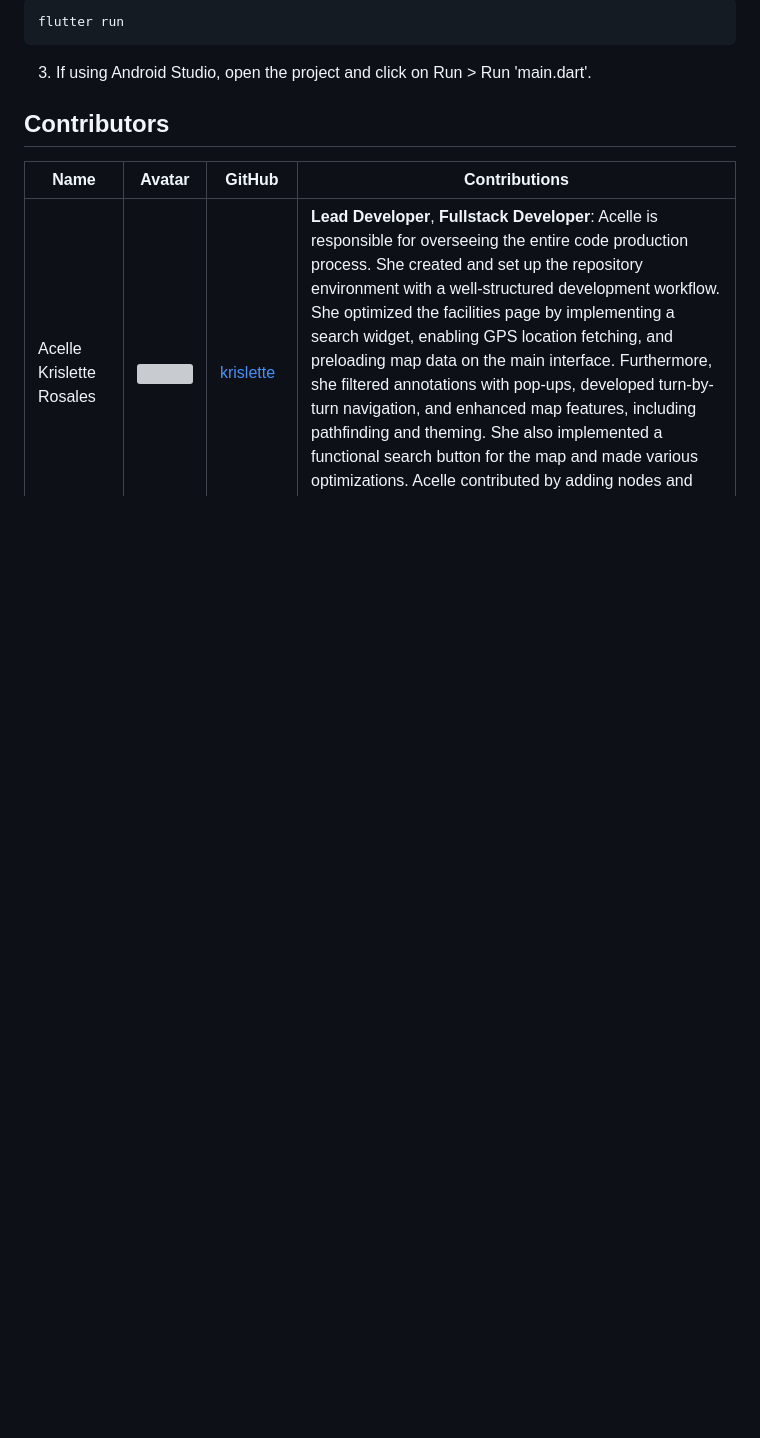
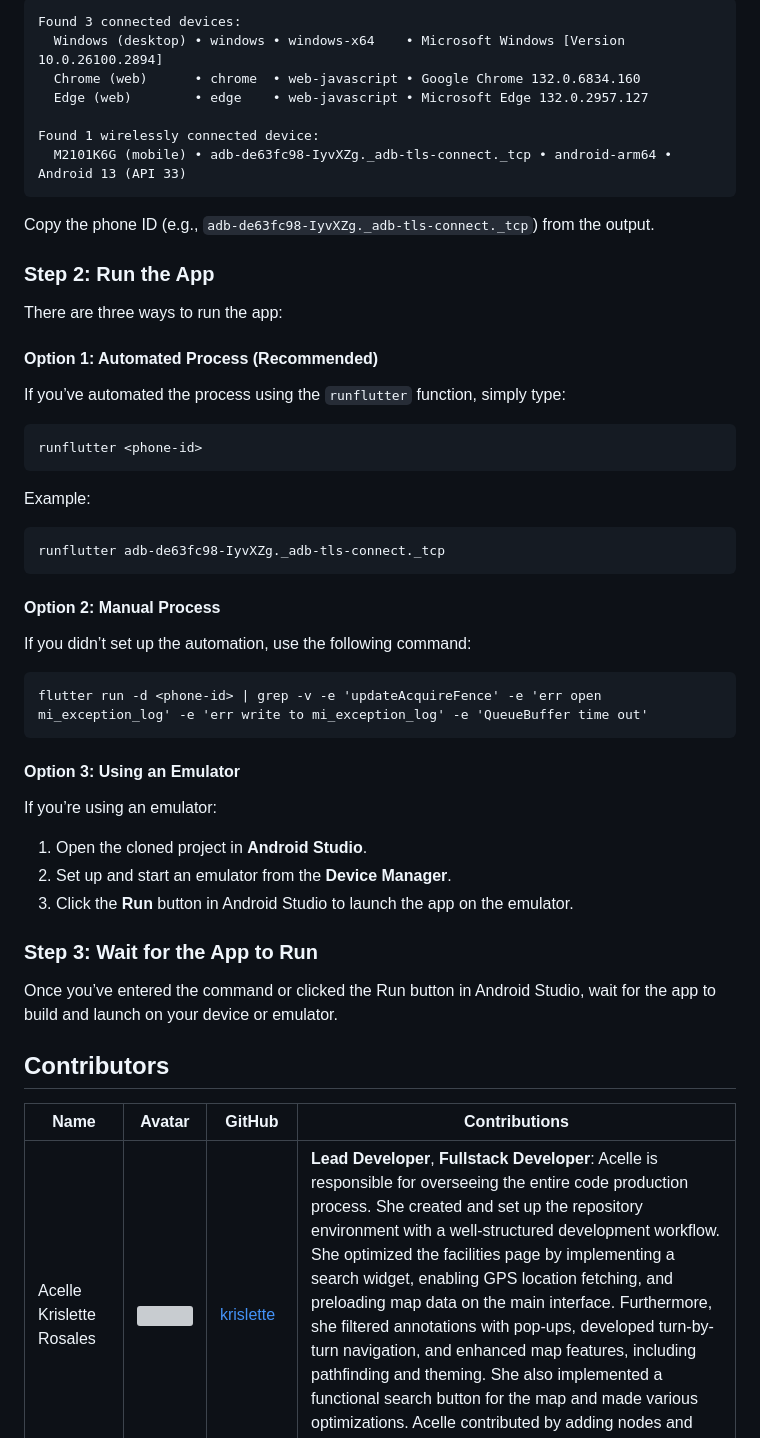
Before and after one commit to krislette/iskompas, a Markdown page: README.md, the part around one of its changes. Rendered like a GitHub page; blank space fills up the shorter version; grey boxes are pictures that could not be loaded.

````diff
--- a/README.md
+++ b/README.md
@@ -155,7 +219,41 @@ flutter devices
 ```
-flutter run
+Found 3 connected devices:
+  Windows (desktop) • windows • windows-x64    • Microsoft Windows [Version 10.0.26100.2894]
+  Chrome (web)      • chrome  • web-javascript • Google Chrome 132.0.6834.160
+  Edge (web)        • edge    • web-javascript • Microsoft Edge 132.0.2957.127
+
+Found 1 wirelessly connected device:
+  M2101K6G (mobile) • adb-de63fc98-IyvXZg._adb-tls-connect._tcp • android-arm64 • Android 13 (API 33)
 ```
-3. If using Android Studio, open the project and click on Run > Run 'main.dart'.
+Copy the phone ID (e.g., ```adb-de63fc98-IyvXZg._adb-tls-connect._tcp```) from the output.
+
+### Step 2: Run the App
+There are three ways to run the app:
+
+#### Option 1: Automated Process (Recommended)
+If you’ve automated the process using the ```runflutter``` function, simply type:
+```
+runflutter <phone-id>
+```
+Example:
+```
+runflutter adb-de63fc98-IyvXZg._adb-tls-connect._tcp
+```
+
+#### Option 2: Manual Process
+If you didn’t set up the automation, use the following command:
+```
+flutter run -d <phone-id> | grep -v -e 'updateAcquireFence' -e 'err open mi_exception_log' -e 'err write to mi_exception_log' -e 'QueueBuffer time out'
+```
+
+#### Option 3: Using an Emulator
+If you’re using an emulator:
+1. Open the cloned project in **Android Studio**.
+2. Set up and start an emulator from the **Device Manager**.
+3. Click the **Run** button in Android Studio to launch the app on the emulator.
+
+### Step 3: Wait for the App to Run
+Once you’ve entered the command or clicked the Run button in Android Studio, wait for the app to build and launch on your device or emulator.
 
 <!-- Contributor's Table -->
 ## Contributors
````
Also changed, not shown: other parts of README.md (+69 -5 lines).
